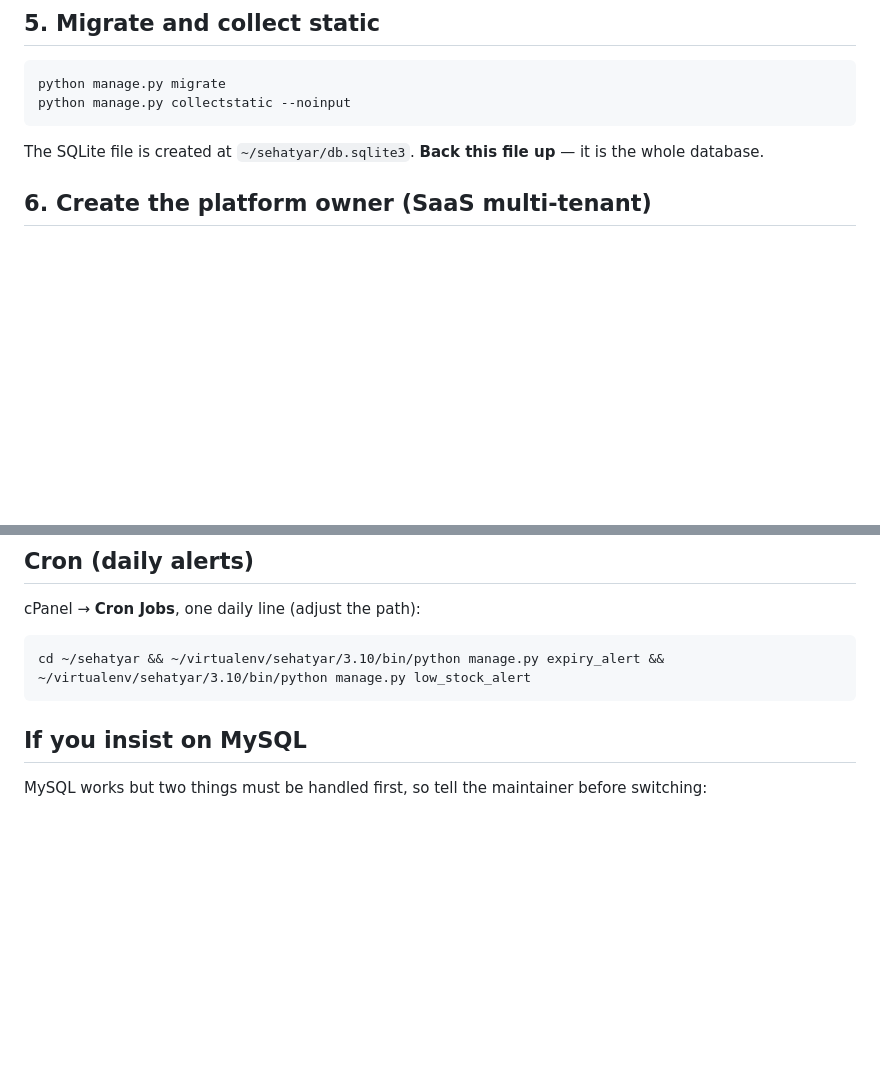
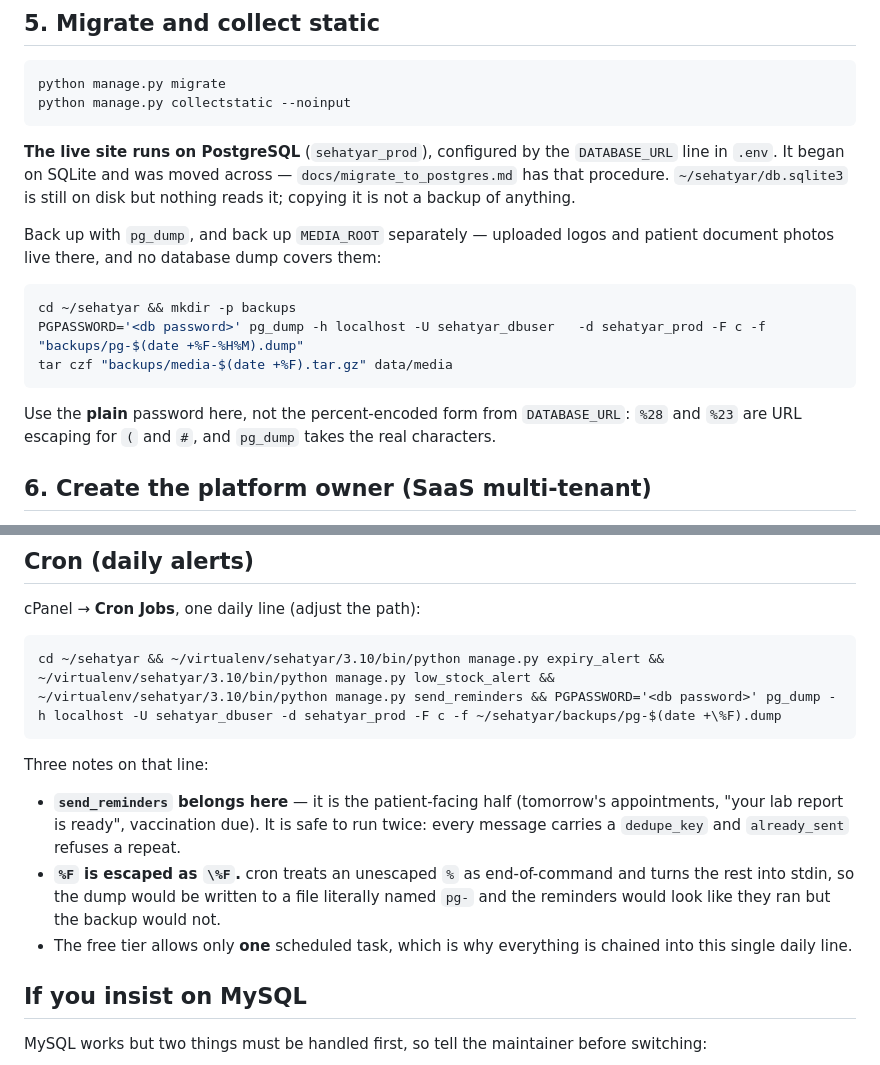
Before and after one commit to Hazrat-Ali822/PharmaDost, a Markdown page: docs/deploy_jabrahost.md, 2 parts joined by grey strips. GitHub-like rendering; blank space fills up the shorter version.

````diff
--- a/docs/deploy_jabrahost.md
+++ b/docs/deploy_jabrahost.md
@@ -70,8 +70,23 @@ python manage.py migrate
 python manage.py collectstatic --noinput
 ```
 
-The SQLite file is created at `~/sehatyar/db.sqlite3`. **Back this file up** — it
-is the whole database.
+**The live site runs on PostgreSQL** (`sehatyar_prod`), configured by the
+`DATABASE_URL` line in `.env`. It began on SQLite and was moved across —
+`docs/migrate_to_postgres.md` has that procedure. `~/sehatyar/db.sqlite3` is
+still on disk but nothing reads it; copying it is not a backup of anything.
+
+Back up with `pg_dump`, and back up `MEDIA_ROOT` separately — uploaded logos and
+patient document photos live there, and no database dump covers them:
+
+```bash
+cd ~/sehatyar && mkdir -p backups
+PGPASSWORD='<db password>' pg_dump -h localhost -U sehatyar_dbuser   -d sehatyar_prod -F c -f "backups/pg-$(date +%F-%H%M).dump"
+tar czf "backups/media-$(date +%F).tar.gz" data/media
+```
+
+Use the **plain** password here, not the percent-encoded form from
+`DATABASE_URL`: `%28` and `%23` are URL escaping for `(` and `#`, and `pg_dump`
+takes the real characters.
 
 ## 6. Create the platform owner (SaaS multi-tenant)
 
@@ -113,8 +128,19 @@ python manage.py collectstatic --noinput # only if static changed
 cPanel → **Cron Jobs**, one daily line (adjust the path):
 
 ```
-cd ~/sehatyar && ~/virtualenv/sehatyar/3.10/bin/python manage.py expiry_alert && ~/virtualenv/sehatyar/3.10/bin/python manage.py low_stock_alert
+cd ~/sehatyar && ~/virtualenv/sehatyar/3.10/bin/python manage.py expiry_alert && ~/virtualenv/sehatyar/3.10/bin/python manage.py low_stock_alert && ~/virtualenv/sehatyar/3.10/bin/python manage.py send_reminders && PGPASSWORD='<db password>' pg_dump -h localhost -U sehatyar_dbuser -d sehatyar_prod -F c -f ~/sehatyar/backups/pg-$(date +\%F).dump
 ```
+
+Three notes on that line:
+
+- **`send_reminders` belongs here** — it is the patient-facing half (tomorrow's
+  appointments, "your lab report is ready", vaccination due). It is safe to run
+  twice: every message carries a `dedupe_key` and `already_sent` refuses a repeat.
+- **`%F` is escaped as `\%F`.** cron treats an unescaped `%` as end-of-command
+  and turns the rest into stdin, so the dump would be written to a file literally
+  named `pg-` and the reminders would look like they ran but the backup would not.
+- The free tier allows only **one** scheduled task, which is why everything is
+  chained into this single daily line.
 
 ## If you insist on MySQL
 
````
Also changed, not shown: CLAUDE.md (+34 -14 lines).
